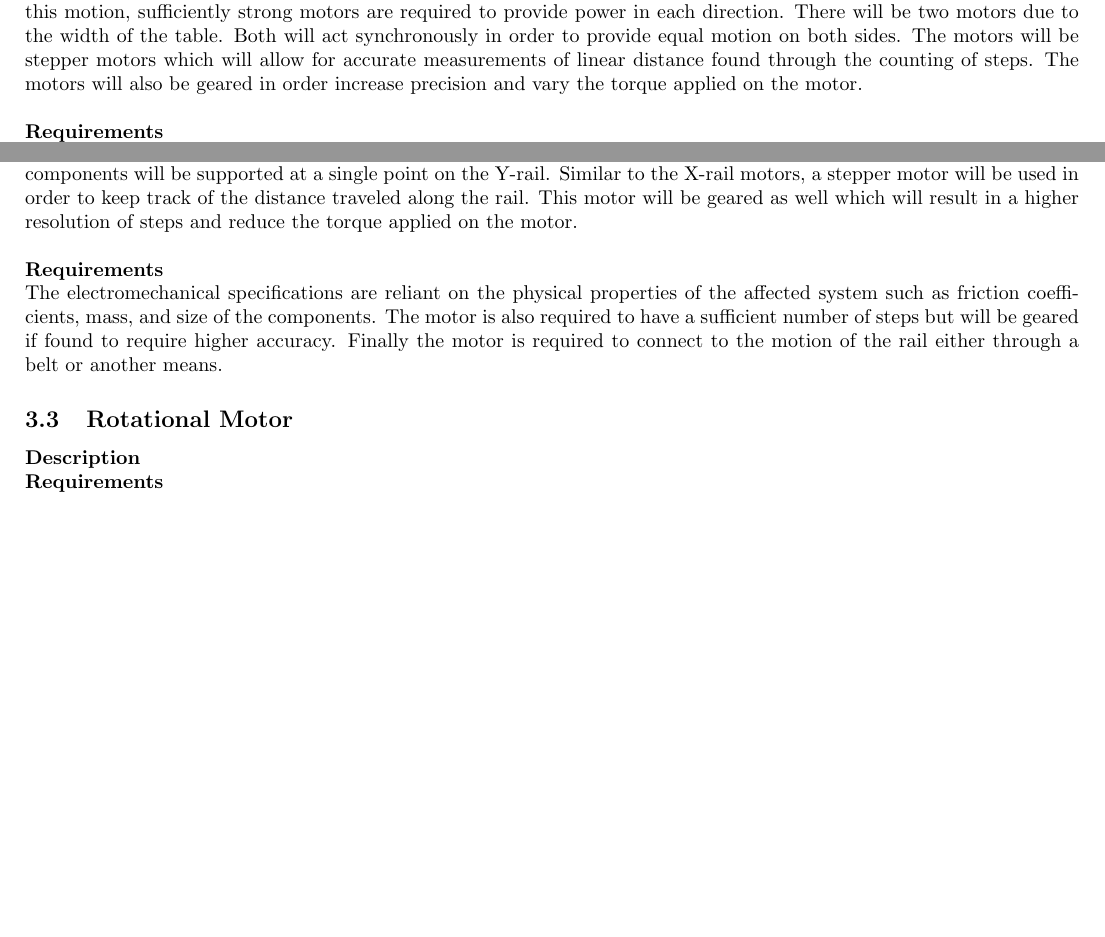
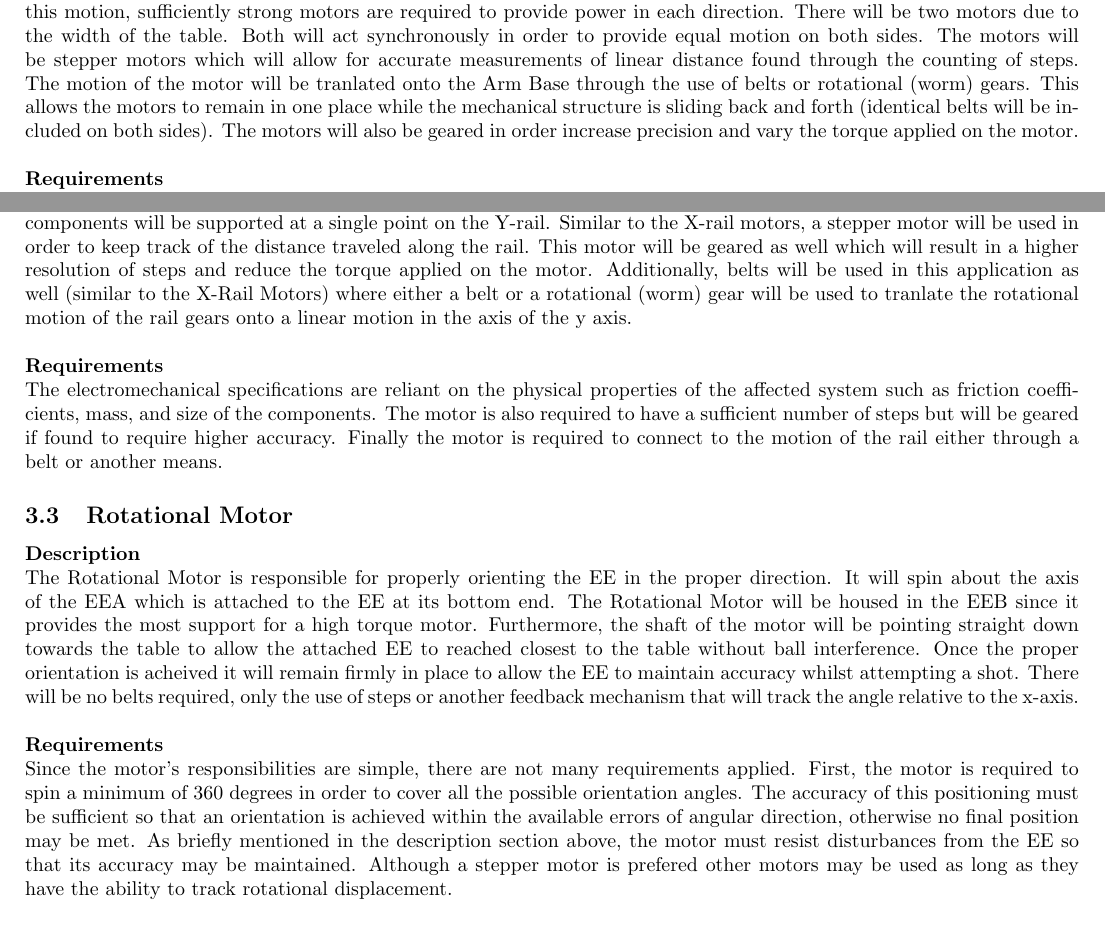
Before and after one commit to EricLeFort/Capstone-Project, a LaTeX document (doc/HardwareDesign/HighLevelDesign/HighLevelHardwareDesign.tex): two parts of page 13 of 16 before the commit and two parts of page 13 of 17 after it, joined at a grey line, cut so that both start at the same text, the shorter picture padded with empty space. Compiled offline with pdfLaTeX.

Commit message:
Update Hardware HLD

```diff
--- a/doc/HardwareDesign/HighLevelDesign/HighLevelHardwareDesign.tex
+++ b/doc/HardwareDesign/HighLevelDesign/HighLevelHardwareDesign.tex
@@ -202,21 +202,21 @@ The EEB will be required to move the full length of the Y-rail with a small amou
 This section will go into further detail regarding each electromechanical component that is to be designed as part of this system.
 \subsection{X-Rail Motors}
 \textbf{Description}\\
-As mentioned above, the X rails will traverse the length of the table proving motion in the x-axis. In order to generate this motion, sufficiently strong motors are required to provide power in each direction. There will be two motors due to the width of the table. Both will act synchronously in order to provide equal motion on both sides. The motors will be stepper motors which will allow for accurate measurements of linear distance found through the counting of steps. The motors will also be geared in order increase precision and vary the torque applied on the motor.\\\\
+As mentioned above, the X rails will traverse the length of the table proving motion in the x-axis. In order to generate this motion, sufficiently strong motors are required to provide power in each direction. There will be two motors due to the width of the table. Both will act synchronously in order to provide equal motion on both sides. The motors will be stepper motors which will allow for accurate measurements of linear distance found through the counting of steps. The motion of the motor will be tranlated onto the Arm Base through the use of belts or rotational (worm) gears. This allows the motors to remain in one place while the mechanical structure is sliding back and forth (identical belts will be included on both sides). The motors will also be geared in order increase precision and vary the torque applied on the motor.\\\\
 \textbf{Requirements}\\
 Based on the specifications of the components moved by the X-rail motor (physical mass, friction, and size of the system) the motor's requirements will be determined. It is imperative that the motor will have enough power to drive the motion. The motor is also required to have a sufficient number of steps in order to track the motion and will be geared accordingly to achieve proper accuracy. Both motors will have the same specifications which will maintain symmetry.
 
 \subsection{Y-Rail Motor}
 \textbf{Description}\\
-The Y-rail motor will power the movement required in the Y-direction. Only one motor is needed since the affected components will be supported at a single point on the Y-rail. Similar to the X-rail motors, a stepper motor will be used in order to keep track of the distance traveled along the rail. This motor will be geared as well which will result in a higher resolution of steps and reduce the torque applied on the motor.\\\\
+The Y-rail motor will power the movement required in the Y-direction. Only one motor is needed since the affected components will be supported at a single point on the Y-rail. Similar to the X-rail motors, a stepper motor will be used in order to keep track of the distance traveled along the rail. This motor will be geared as well which will result in a higher resolution of steps and reduce the torque applied on the motor. Additionally, belts will be used in this application as well (similar to the X-Rail Motors) where either a belt or a rotational (worm) gear will be used to tranlate the rotational motion of the rail gears onto a linear motion in the axis of the y axis.\\\\
 \textbf{Requirements}\\
 The electromechanical specifications are reliant on the physical properties of the affected system such as friction coefficients, mass, and size of the components. The motor is also required to have a sufficient number of steps but will be geared if found to require higher accuracy. Finally the motor is required to connect to the motion of the rail either through a belt or another means.
 
 \subsection{Rotational Motor}%TODO review
 \textbf{Description}\\
-%TODO
+The Rotational Motor is responsible for properly orienting the EE in the proper direction. It will spin about the axis of the EEA which is attached to the EE at its bottom end. The Rotational Motor will be housed in the EEB since it provides the most support for a high torque motor. Furthermore, the shaft of the motor will be pointing straight down towards the table to allow the attached EE to reached closest to the table without ball interference. Once the proper orientation is acheived it will remain firmly in place to allow the EE to maintain accuracy whilst attempting a shot. There will be no belts required, only the use of steps or another feedback mechanism that will track the angle relative to the x-axis. \\\\
 \textbf{Requirements}\\
-%TODO
+Since the motor's responsibilities are simple, there are not many requirements applied. First, the motor is required to spin a minimum of 360 degrees in order to cover all the possible orientation angles. The accuracy of this positioning must be sufficient so that an orientation is achieved within the available errors of angular direction, otherwise no final position may be met. As briefly mentioned in the description section above, the motor must resist disturbances from the EE so that its accuracy may be maintained. Although a stepper motor is prefered other motors may be used as long as they have the ability to track rotational displacement.
 
 \subsection{End-Effector Actuator}
 \textbf{Description}\\
```
